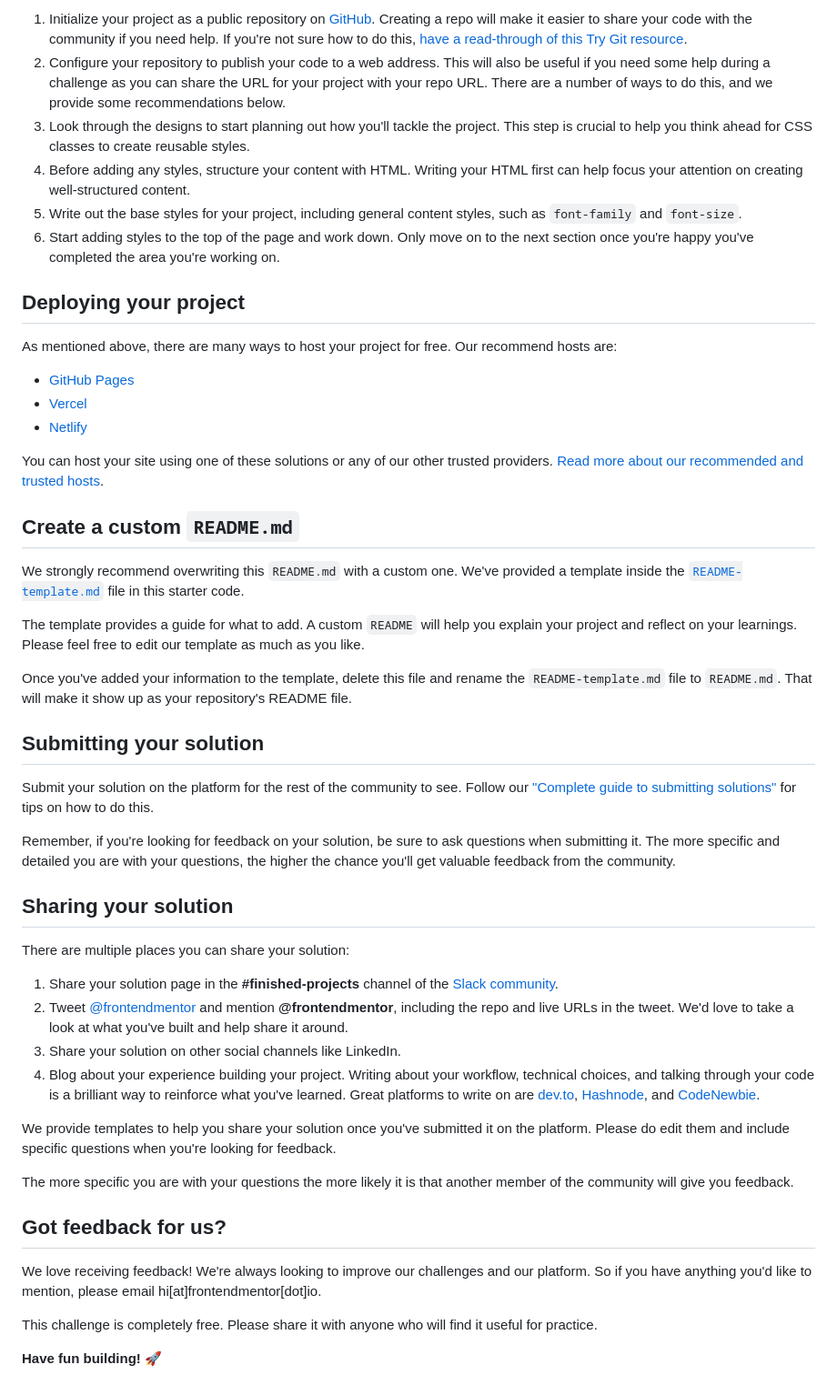
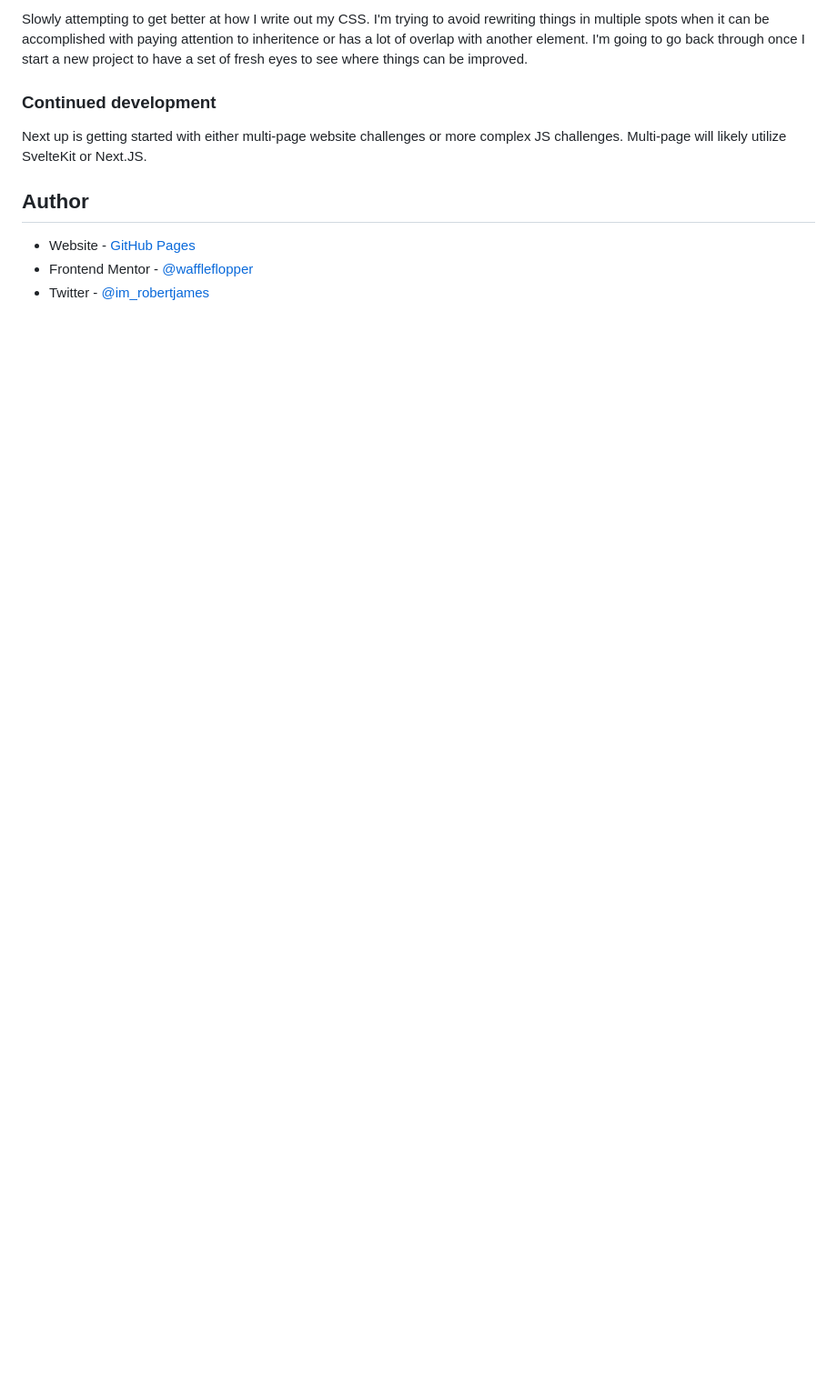
Before and after one commit to waffleflopper/expenses-chart-component, a Markdown page: README.md, the part around the change printed below. Shown: that part at 91% size. Drawn GitHub-style; blank space fills up the shorter version.

```diff
--- a/README.md
+++ b/README.md
@@ -46,52 +51,12 @@ Feel free to use any workflow that you feel comfortable with. Below is a suggest
 
-1. Initialize your project as a public repository on [GitHub](https://github.com/). Creating a repo will make it easier to share your code with the community if you need help. If you're not sure how to do this, [have a read-through of this Try Git resource](https://try.github.io/).
-2. Configure your repository to publish your code to a web address. This will also be useful if you need some help during a challenge as you can share the URL for your project with your repo URL. There are a number of ways to do this, and we provide some recommendations below.
-3. Look through the designs to start planning out how you'll tackle the project. This step is crucial to help you think ahead for CSS classes to create reusable styles.
-4. Before adding any styles, structure your content with HTML. Writing your HTML first can help focus your attention on creating well-structured content.
-5. Write out the base styles for your project, including general content styles, such as `font-family` and `font-size`.
-6. Start adding styles to the top of the page and work down. Only move on to the next section once you're happy you've completed the area you're working on.
+Slowly attempting to get better at how I write out my CSS. I'm trying to avoid rewriting things in multiple spots when it can be accomplished with paying attention to inheritence or has a lot of overlap with another element. I'm going to go back through once I start a new project to have a set of fresh eyes to see where things can be improved.
 
-## Deploying your project
+### Continued development
 
-As mentioned above, there are many ways to host your project for free. Our recommend hosts are:
+Next up is getting started with either multi-page website challenges or more complex JS challenges. Multi-page will likely utilize SvelteKit or Next.JS.
 
-- [GitHub Pages](https://pages.github.com/)
-- [Vercel](https://vercel.com/)
-- [Netlify](https://www.netlify.com/)
+## Author
 
-You can host your site using one of these solutions or any of our other trusted providers. [Read more about our recommended and trusted hosts](https://medium.com/frontend-mentor/frontend-mentor-trusted-hosting-providers-bf000dfebe).
-
-## Create a custom `README.md`
-
-We strongly recommend overwriting this `README.md` with a custom one. We've provided a template inside the [`README-template.md`](./README-template.md) file in this starter code.
-
-The template provides a guide for what to add. A custom `README` will help you explain your project and reflect on your learnings. Please feel free to edit our template as much as you like.
-
-Once you've added your information to the template, delete this file and rename the `README-template.md` file to `README.md`. That will make it show up as your repository's README file.
-
-## Submitting your solution
-
-Submit your solution on the platform for the rest of the community to see. Follow our ["Complete guide to submitting solutions"](https://medium.com/frontend-mentor/a-complete-guide-to-submitting-solutions-on-frontend-mentor-ac6384162248) for tips on how to do this.
-
-Remember, if you're looking for feedback on your solution, be sure to ask questions when submitting it. The more specific and detailed you are with your questions, the higher the chance you'll get valuable feedback from the community.
-
-## Sharing your solution
-
-There are multiple places you can share your solution:
-
-1. Share your solution page in the **#finished-projects** channel of the [Slack community](https://www.frontendmentor.io/slack).
-2. Tweet [@frontendmentor](https://twitter.com/frontendmentor) and mention **@frontendmentor**, including the repo and live URLs in the tweet. We'd love to take a look at what you've built and help share it around.
-3. Share your solution on other social channels like LinkedIn.
-4. Blog about your experience building your project. Writing about your workflow, technical choices, and talking through your code is a brilliant way to reinforce what you've learned. Great platforms to write on are [dev.to](https://dev.to/), [Hashnode](https://hashnode.com/), and [CodeNewbie](https://community.codenewbie.org/).
-
-We provide templates to help you share your solution once you've submitted it on the platform. Please do edit them and include specific questions when you're looking for feedback.
-
-The more specific you are with your questions the more likely it is that another member of the community will give you feedback.
-
-## Got feedback for us?
-
-We love receiving feedback! We're always looking to improve our challenges and our platform. So if you have anything you'd like to mention, please email hi[at]frontendmentor[dot]io.
-
-This challenge is completely free. Please share it with anyone who will find it useful for practice.
-
-**Have fun building!** 🚀
+- Website - [GitHub Pages](https://waffleflopper.github.io/)
+- Frontend Mentor - [@waffleflopper](https://www.frontendmentor.io/profile/waffleflopper)
+- Twitter - [@im_robertjames](https://www.twitter.com/im_robertjames)
```
Also changed, not shown: other parts of README.md (+32 -27 lines), README-template.md (deleted, +0 -114 lines), screens/active-states.jpg (renamed from design/active-states.jpg), screens/desktop-design.jpg (renamed from design/desktop-design.jpg), screens/desktop-preview.jpg (renamed from design/desktop-preview.jpg), screens/mobile-design.jpg (renamed from design/mobile-design.jpg), screens/screen-desktop.png (added), 4 other files.
